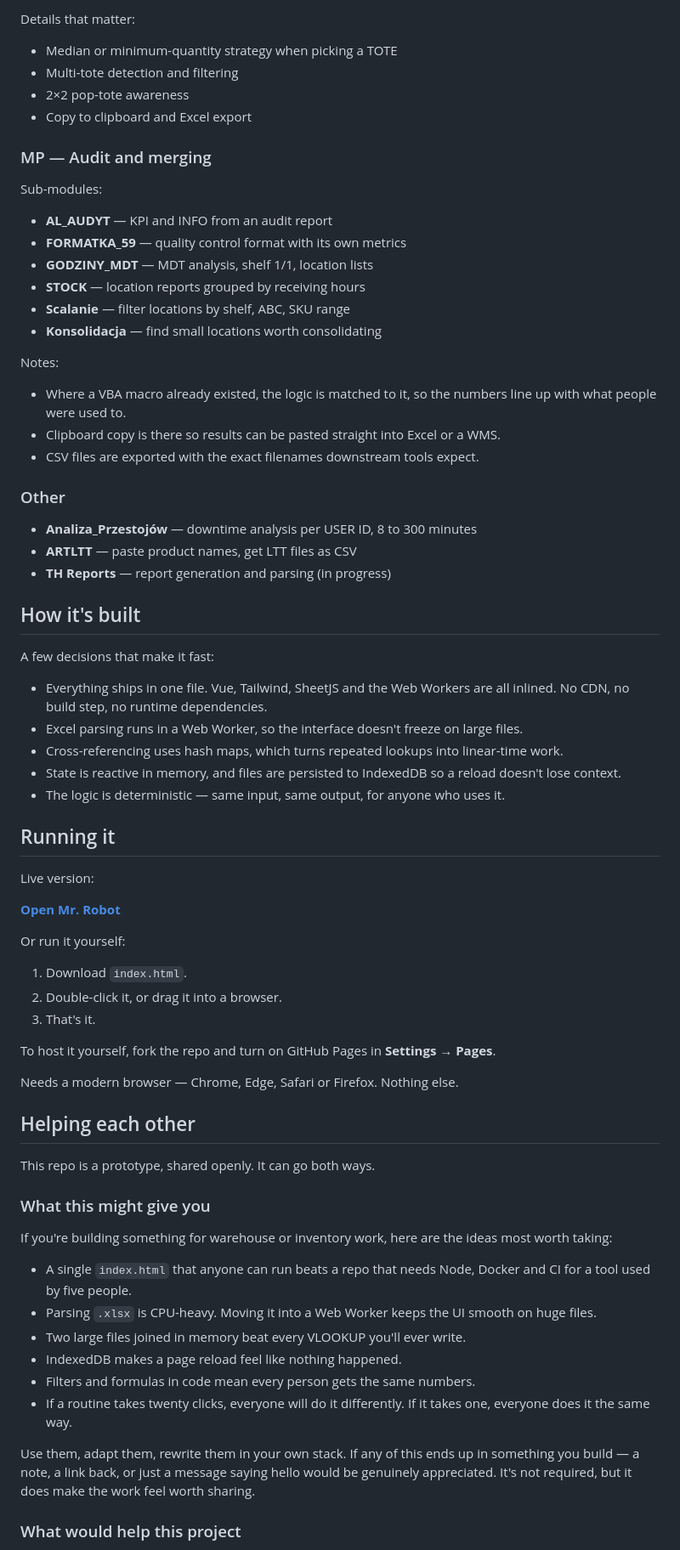
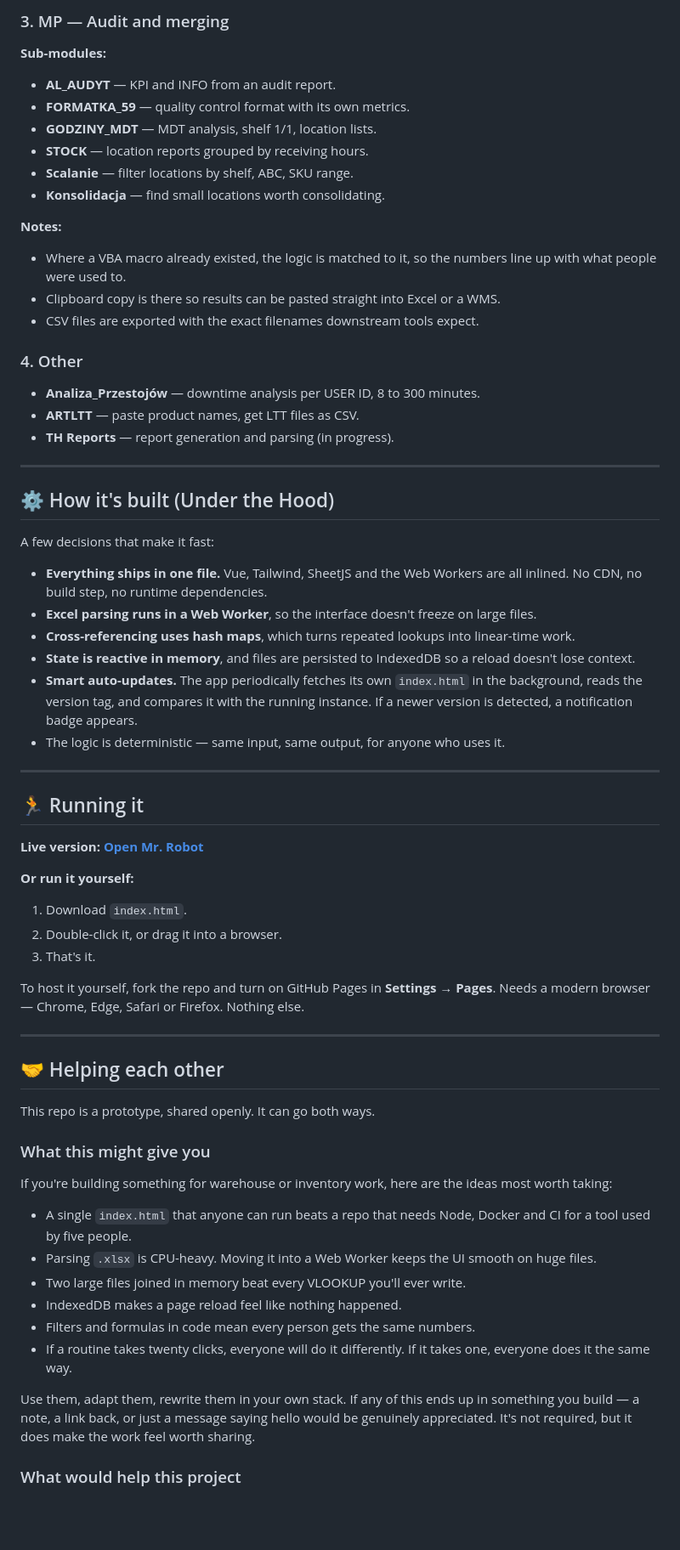
Before and after one commit to horkiroman4408-cyber/Mr.Robot, a Markdown page: README.md, the part around one of its changes. Shown at 85% size. Rendered like a GitHub page; blank space fills up the shorter version.

```diff
--- a/README.md
+++ b/README.md
@@ -172,93 +141,65 @@ Sub-modules:
 
-Details that matter:
+### 3. MP — Audit and merging
+**Sub-modules:**
+- **AL_AUDYT** — KPI and INFO from an audit report.
+- **FORMATKA_59** — quality control format with its own metrics.
+- **GODZINY_MDT** — MDT analysis, shelf 1/1, location lists.
+- **STOCK** — location reports grouped by receiving hours.
+- **Scalanie** — filter locations by shelf, ABC, SKU range.
+- **Konsolidacja** — find small locations worth consolidating.
 
-- Median or minimum-quantity strategy when picking a TOTE
-- Multi-tote detection and filtering
-- 2×2 pop-tote awareness
-- Copy to clipboard and Excel export
-
-### MP — Audit and merging
-
-Sub-modules:
-
-- **AL_AUDYT** — KPI and INFO from an audit report
-- **FORMATKA_59** — quality control format with its own metrics
-- **GODZINY_MDT** — MDT analysis, shelf 1/1, location lists
-- **STOCK** — location reports grouped by receiving hours
-- **Scalanie** — filter locations by shelf, ABC, SKU range
-- **Konsolidacja** — find small locations worth consolidating
-
-Notes:
-
-- Where a VBA macro already existed, the logic is matched to it, so the
-  numbers line up with what people were used to.
-- Clipboard copy is there so results can be pasted straight into Excel or a
-  WMS.
+**Notes:**
+- Where a VBA macro already existed, the logic is matched to it, so the numbers line up with what people were used to.
+- Clipboard copy is there so results can be pasted straight into Excel or a WMS.
 - CSV files are exported with the exact filenames downstream tools expect.
 
-### Other
+### 4. Other
+- **Analiza_Przestojów** — downtime analysis per USER ID, 8 to 300 minutes.
+- **ARTLTT** — paste product names, get LTT files as CSV.
+- **TH Reports** — report generation and parsing (in progress).
 
-- **Analiza_Przestojów** — downtime analysis per USER ID, 8 to 300 minutes
-- **ARTLTT** — paste product names, get LTT files as CSV
-- **TH Reports** — report generation and parsing (in progress)
+---
 
-
-## How it's built
+## ⚙️ How it's built (Under the Hood)
 
 A few decisions that make it fast:
+- **Everything ships in one file.** Vue, Tailwind, SheetJS and the Web Workers are all inlined. No CDN, no build step, no runtime dependencies.
+- **Excel parsing runs in a Web Worker**, so the interface doesn't freeze on large files.
+- **Cross-referencing uses hash maps**, which turns repeated lookups into linear-time work.
+- **State is reactive in memory**, and files are persisted to IndexedDB so a reload doesn't lose context.
+- **Smart auto-updates.** The app periodically fetches its own `index.html` in the background, reads the version tag, and compares it with the running instance. If a newer version is detected, a notification badge appears.
+- The logic is deterministic — same input, same output, for anyone who uses it.
 
-- Everything ships in one file. Vue, Tailwind, SheetJS and the Web Workers
-  are all inlined. No CDN, no build step, no runtime dependencies.
-- Excel parsing runs in a Web Worker, so the interface doesn't freeze on
-  large files.
-- Cross-referencing uses hash maps, which turns repeated lookups into
-  linear-time work.
-- State is reactive in memory, and files are persisted to IndexedDB so a
-  reload doesn't lose context.
-- The logic is deterministic — same input, same output, for anyone who uses
-  it.
+---
 
+## 🏃 Running it
 
-## Running it
-
-Live version:
-
+**Live version:**
 **[Open Mr. Robot](https://horkiroman4408-cyber.github.io/Mr.Robot/)**
 
-Or run it yourself:
-
+**Or run it yourself:**
 1. Download `index.html`.
 2. Double-click it, or drag it into a browser.
 3. That's it.
 
-To host it yourself, fork the repo and turn on GitHub Pages in
-**Settings → Pages**.
-
+To host it yourself, fork the repo and turn on GitHub Pages in **Settings → Pages**.
 Needs a modern browser — Chrome, Edge, Safari or Firefox. Nothing else.
 
+---
 
-## Helping each other
+## 🤝 Helping each other
 
 This repo is a prototype, shared openly. It can go both ways.
 
 ### What this might give you
-
-If you're building something for warehouse or inventory work, here are the
-ideas most worth taking:
-
-- A single `index.html` that anyone can run beats a repo that needs Node,
-  Docker and CI for a tool used by five people.
-- Parsing `.xlsx` is CPU-heavy. Moving it into a Web Worker keeps the UI
-  smooth on huge files.
+If you're building something for warehouse or inventory work, here are the ideas most worth taking:
+- A single `index.html` that anyone can run beats a repo that needs Node, Docker and CI for a tool used by five people.
+- Parsing `.xlsx` is CPU-heavy. Moving it into a Web Worker keeps the UI smooth on huge files.
 - Two large files joined in memory beat every VLOOKUP you'll ever write.
 - IndexedDB makes a page reload feel like nothing happened.
 - Filters and formulas in code mean every person gets the same numbers.
-- If a routine takes twenty clicks, everyone will do it differently. If it
-  takes one, everyone does it the same way.
+- If a routine takes twenty clicks, everyone will do it differently. If it takes one, everyone does it the same way.
 
-Use them, adapt them, rewrite them in your own stack. If any of this ends up
-in something you build — a note, a link back, or just a message saying hello
-would be genuinely appreciated. It's not required, but it does make the work
-feel worth sharing.
+Use them, adapt them, rewrite them in your own stack. If any of this ends up in something you build — a note, a link back, or just a message saying hello would be genuinely appreciated. It's not required, but it does make the work feel worth sharing.
 
 ### What would help this project
```
Also changed, not shown: other parts of README.md (+82 -131 lines).
